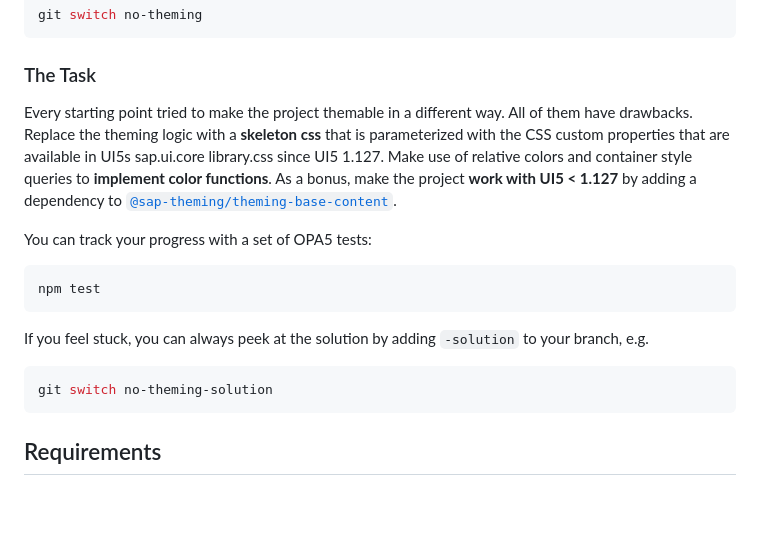
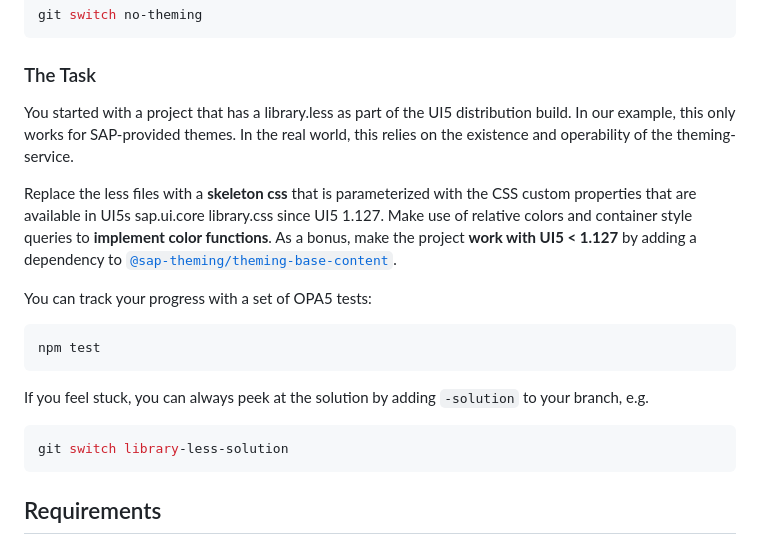
Before and after one commit to SAP-samples/ui5con-2025-theming-workshop, a Markdown page: README.md, the part around the change. Rendered like a GitHub page; blank space fills up the shorter version.

Commit message:
README: improve task description

````diff
--- a/README.md
+++ b/README.md
@@ -25,7 +25,9 @@ git switch no-theming
 
 ### The Task
 
-Every starting point tried to make the project themable in a different way. All of them have drawbacks. Replace the theming logic with a **skeleton css** that is parameterized with the CSS custom properties that are available in UI5s sap.ui.core library.css since UI5 1.127. Make use of relative colors and container style queries to **implement color functions**. As a bonus, make the project **work with UI5 < 1.127** by adding a dependency to [`@sap-theming/theming-base-content`](/sap/theming-base-content).
+You started with a project that has a library.less as part of the UI5 distribution build. In our example, this only works for SAP-provided themes. In the real world, this relies on the existence and operability of the theming-service.
+
+Replace the less files with a **skeleton css** that is parameterized with the CSS custom properties that are available in UI5s sap.ui.core library.css since UI5 1.127. Make use of relative colors and container style queries to **implement color functions**. As a bonus, make the project **work with UI5 < 1.127** by adding a dependency to [`@sap-theming/theming-base-content`](/sap/theming-base-content).
 
 You can track your progress with a set of OPA5 tests:
 
@@ -36,7 +38,7 @@ npm test
 If you feel stuck, you can always peek at the solution by adding `-solution` to your branch, e.g.
 
 ```sh
-git switch no-theming-solution
+git switch library-less-solution
 ```
 
 ## Requirements
````
